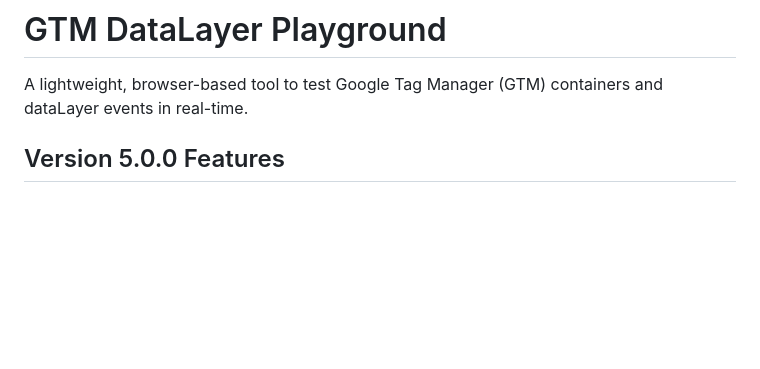
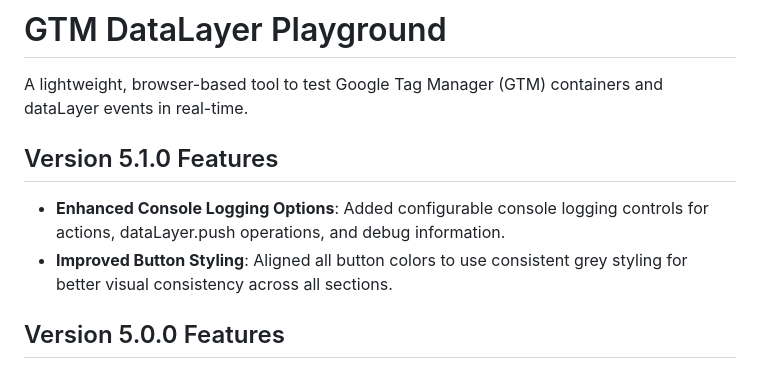
Before and after one commit to rune-andersen/gtm-datalayer-playground, a Markdown page: README.md, the part around the change. Rendered like a GitHub page; blank space fills up the shorter version.

Commit message:
Update README.md with refined version 5.1.0 changelog - removed irrelevant items and focused on user benefits

```diff
--- a/README.md
+++ b/README.md
@@ -1,6 +1,11 @@
 # GTM DataLayer Playground
 
 A lightweight, browser-based tool to test Google Tag Manager (GTM) containers and dataLayer events in real-time.
+
+## Version 5.1.0 Features
+
+- **Enhanced Console Logging Options**: Added configurable console logging controls for actions, dataLayer.push operations, and debug information.
+- **Improved Button Styling**: Aligned all button colors to use consistent grey styling for better visual consistency across all sections.
 
 ## Version 5.0.0 Features
 
```
